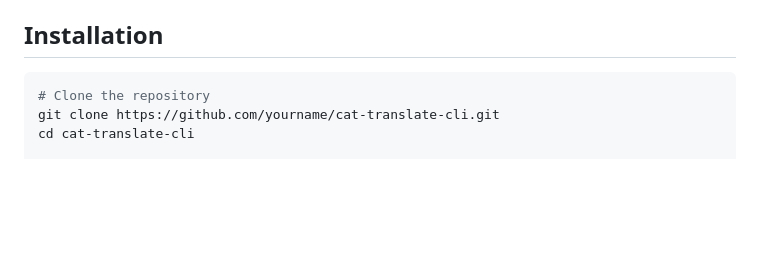
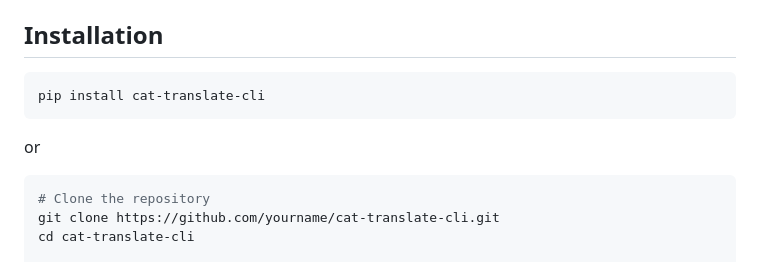
Before and after one commit to Shuichi346/cat-translate-cli, a Markdown page: README_en.md, the part around the change. GitHub-like rendering; blank space fills up the shorter version.

````diff
--- a/README_en.md
+++ b/README_en.md
@@ -23,6 +23,12 @@ Using **Server Mode**, you can keep the model resident for fast translation from
 - Xcode Command Line Tools (`xcode-select --install`)
 
 ## Installation
+
+```bash
+pip install cat-translate-cli
+```
+
+or
 
 ```bash
 # Clone the repository
````
Also changed, not shown: README.md (+6 -0 lines).
